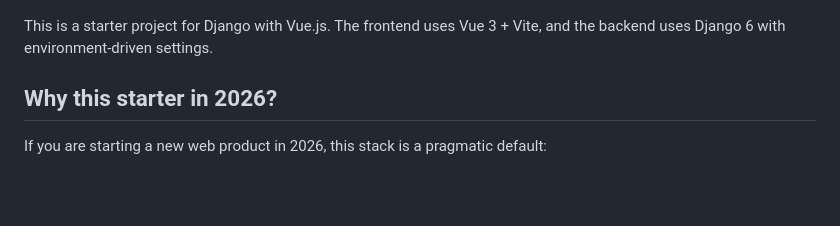
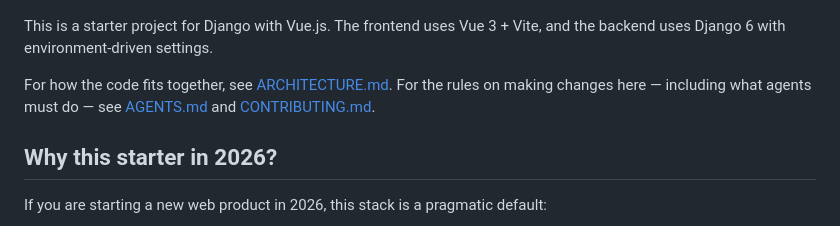
Before and after one commit to mikebz/djangovue, a Markdown page: README.md, the part around the change. GitHub-like rendering; blank space fills up the shorter version.

Commit message:
Add ARCHITECTURE.md and refactor documentation (#105)

```diff
--- a/README.md
+++ b/README.md
@@ -3,6 +3,10 @@
 
 This is a starter project for Django with Vue.js. The frontend uses Vue 3 + Vite, and the backend uses
 Django 6 with environment-driven settings.
+
+For how the code fits together, see [ARCHITECTURE.md](ARCHITECTURE.md). For the
+rules on making changes here — including what agents must do — see
+[AGENTS.md](AGENTS.md) and [CONTRIBUTING.md](CONTRIBUTING.md).
 
 ## Why this starter in 2026?
 
```
Also changed, not shown: AGENTS.md (+44 -31 lines), ARCHITECTURE.md (added, +98 -0 lines).
